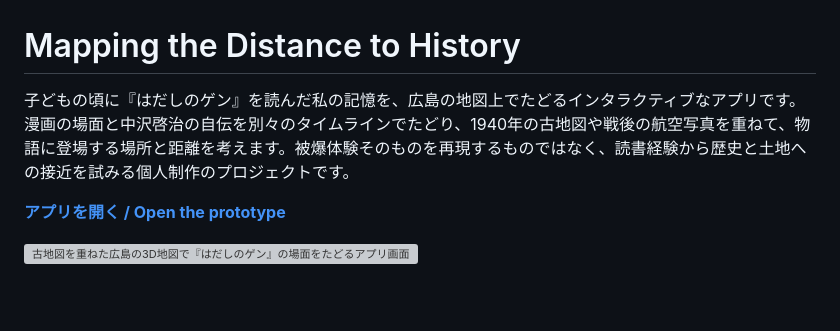
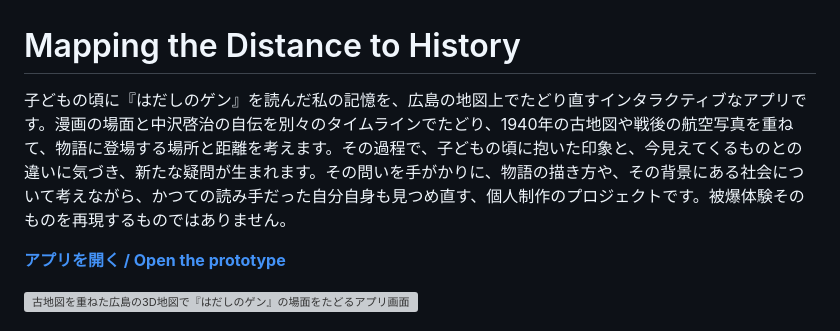
Before and after one commit to gen-kukita/hadashi-gen-cesium, a Markdown page: README.md, the part around the change. Drawn GitHub-style; blank space fills up the shorter version; grey boxes are pictures that could not be loaded.

```diff
--- a/README.md
+++ b/README.md
@@ -1,6 +1,7 @@
 # Mapping the Distance to History
 
-子どもの頃に『はだしのゲン』を読んだ私の記憶を、広島の地図上でたどるインタラクティブなアプリです。漫画の場面と中沢啓治の自伝を別々のタイムラインでたどり、1940年の古地図や戦後の航空写真を重ねて、物語に登場する場所と距離を考えます。被爆体験そのものを再現するものではなく、読書経験から歴史と土地への接近を試みる個人制作のプロジェクトです。
+子どもの頃に『はだしのゲン』を読んだ私の記憶を、広島の地図上でたどり直すインタラクティブなアプリです。漫画の場面と中沢啓治の自伝を別々のタイムラインでたどり、1940年の古地図や戦後の航空写真を重ねて、物語に登場する場所と距離を考えます。その過程で、子どもの頃に抱いた印象と、今見えてくるものとの違いに気づき、新たな疑問が生まれます。その問いを手がかりに、物語の描き方や、その背景にある社会について考えながら、かつての読み手だった自分自身も見つめ直す、個人制作のプロジェクトです。被爆体験そのものを再現するものではありません。
+
 
 **[アプリを開く / Open the prototype](https://gen-kukita.github.io/hadashi-gen-cesium/)**
 
```
